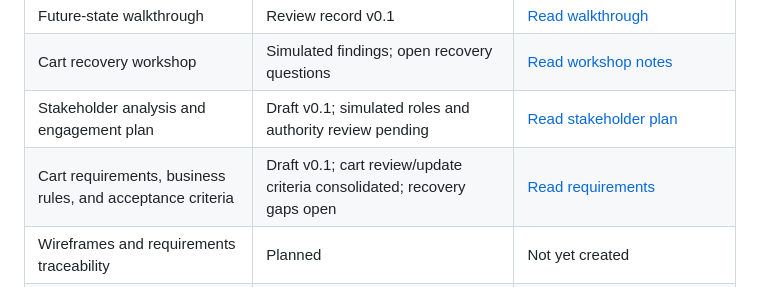
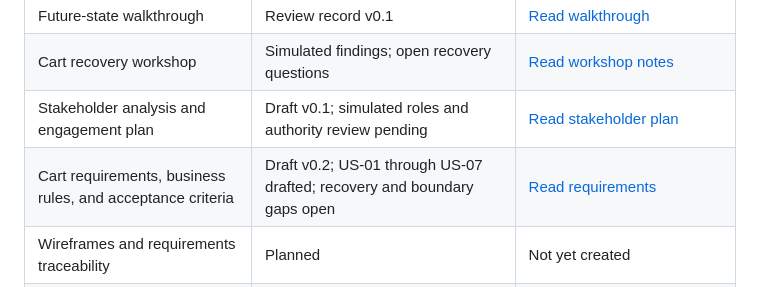
Before and after one commit to kkrishnan937/shopstack-ba-portfolio, a Markdown page: README.md, the part around the change. GitHub-like rendering.

Commit message:
Expand cart acceptance criteria for remaining user stories

```diff
--- a/README.md
+++ b/README.md
@@ -35,7 +35,7 @@ Real payments and shipping/fulfilment are excluded. Demo orders must clearly sta
 | Future-state walkthrough | Review record v0.1 | [Read walkthrough](docs/process-analysis/future-state-walkthrough.md) |
 | Cart recovery workshop | Simulated findings; open recovery questions | [Read workshop notes](docs/discovery/cart-recovery-workshop-2026-10-25.md) |
 | Stakeholder analysis and engagement plan | Draft v0.1; simulated roles and authority review pending | [Read stakeholder plan](docs/discovery/stakeholder-analysis-and-engagement.md) |
-| Cart requirements, business rules, and acceptance criteria | Draft v0.1; cart review/update criteria consolidated; recovery gaps open | [Read requirements](docs/requirements/cart-requirements.md) |
+| Cart requirements, business rules, and acceptance criteria | Draft v0.2; US-01 through US-07 drafted; recovery and boundary gaps open | [Read requirements](docs/requirements/cart-requirements.md) |
 | Wireframes and requirements traceability | Planned | Not yet created |
 | UAT scenarios, execution evidence, and defect log | Planned | Not yet created |
 | Solution evaluation and final case study | Planned | Not yet created |
```
Also changed, not shown: docs/requirements/cart-requirements.md (+58 -8 lines).
